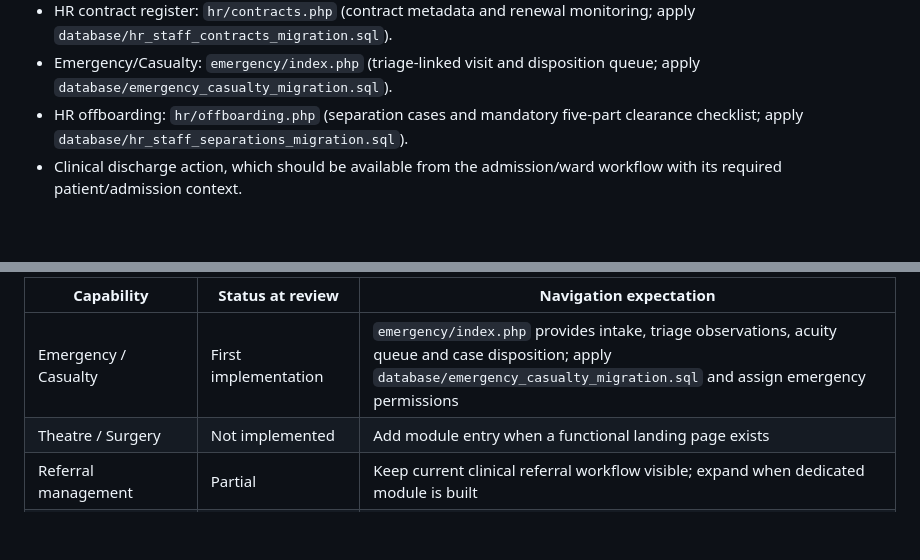
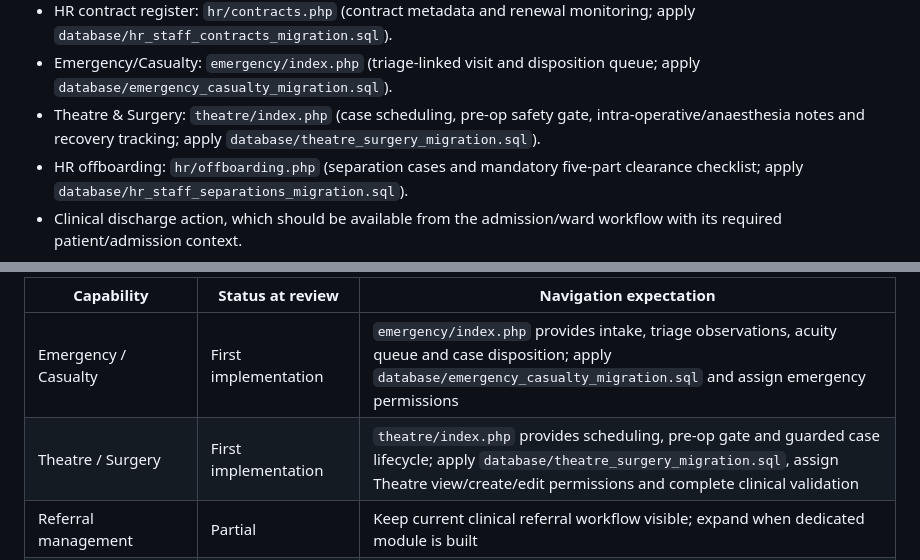
Before and after one commit to benjahwambua/hospital_system, a Markdown page: docs/SIDEBAR_MODULE_COVERAGE_REGISTER.md, 2 parts joined by grey strips. Drawn GitHub-style; blank space fills up the shorter version.

Commit message:
Register Theatre module navigation and deployment

```diff
--- a/docs/SIDEBAR_MODULE_COVERAGE_REGISTER.md
+++ b/docs/SIDEBAR_MODULE_COVERAGE_REGISTER.md
@@ -31,6 +31,7 @@ These are supporting actions, print views, callbacks, or context-dependent pages
 - HR professional credentials: `hr/credentials.php` (expiry monitoring; apply `database/hr_staff_credentials_migration.sql`).
 - HR contract register: `hr/contracts.php` (contract metadata and renewal monitoring; apply `database/hr_staff_contracts_migration.sql`).
 - Emergency/Casualty: `emergency/index.php` (triage-linked visit and disposition queue; apply `database/emergency_casualty_migration.sql`).
+- Theatre & Surgery: `theatre/index.php` (case scheduling, pre-op safety gate, intra-operative/anaesthesia notes and recovery tracking; apply `database/theatre_surgery_migration.sql`).
 - HR offboarding: `hr/offboarding.php` (separation cases and mandatory five-part clearance checklist; apply `database/hr_staff_separations_migration.sql`).
 - Clinical discharge action, which should be available from the admission/ward workflow with its required patient/admission context.
 
@@ -43,7 +44,7 @@ The following capabilities were identified in the project planning register as m
 | Capability | Status at review | Navigation expectation |
 |---|---|---|
 | Emergency / Casualty | First implementation | `emergency/index.php` provides intake, triage observations, acuity queue and case disposition; apply `database/emergency_casualty_migration.sql` and assign emergency permissions |
-| Theatre / Surgery | Not implemented | Add module entry when a functional landing page exists |
+| Theatre / Surgery | First implementation | `theatre/index.php` provides scheduling, pre-op gate and guarded case lifecycle; apply `database/theatre_surgery_migration.sql`, assign Theatre view/create/edit permissions and complete clinical validation |
 | Referral management | Partial | Keep current clinical referral workflow visible; expand when dedicated module is built |
 | Diagnosis / ICD-10 coding | Not implemented | Add dedicated clinical coding entry when built |
 | Procedure coding | Not implemented | Add dedicated entry when built |
```
Also changed, not shown: other parts of docs/SIDEBAR_MODULE_COVERAGE_REGISTER.md (+1 -1 lines).
